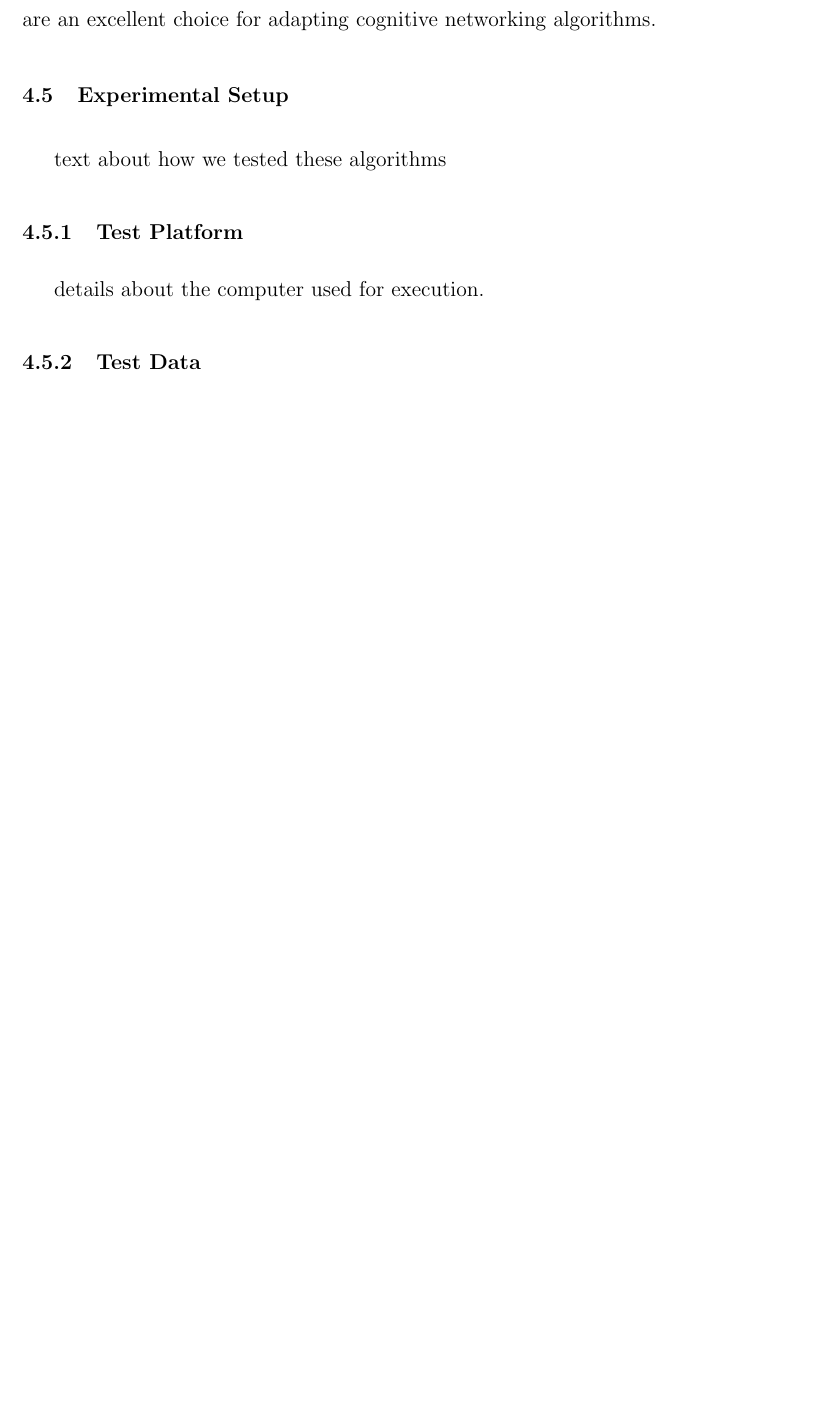
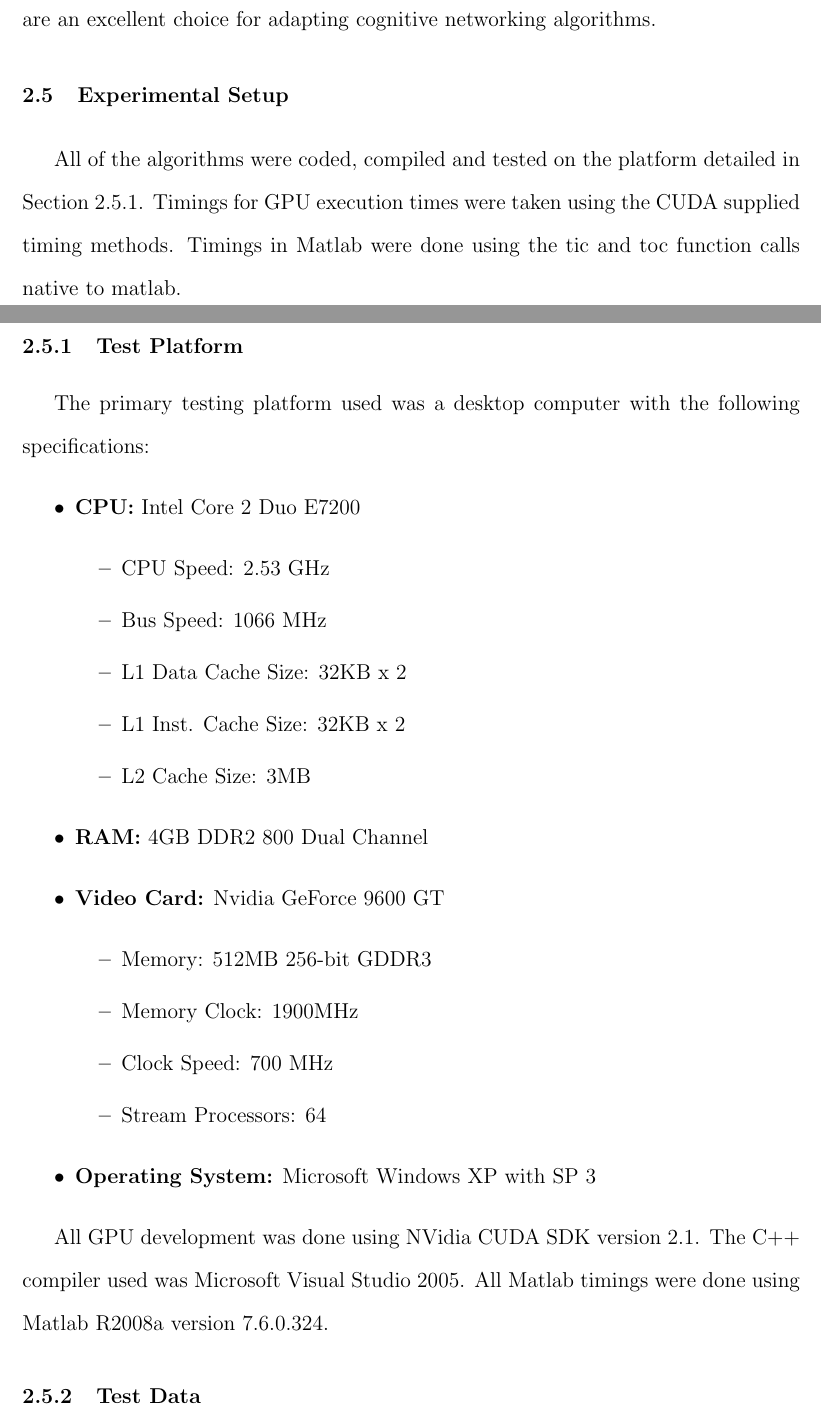
Before and after one commit to baileyda/masters-thesis, a LaTeX thesis (doc/thesis_paper/thesis.tex, which reads doc/thesis_paper/chapter4.tex): part of page 52 of 59 before the commit and two parts of pages 15 and 16 of 21 after it, the two joined at a grey line, cut so that both start at the same text, the shorter picture padded with empty space. Compiled offline with pdfLaTeX.

Commit message:
text for the gpu work regarding test platform specifications

```diff
--- a/doc/thesis_paper/chapter4.tex
+++ b/doc/thesis_paper/chapter4.tex
@@ -102,10 +102,32 @@ The GPU is also a very cost effective and readily available solution.  Almost ev
 
 
 \section{Experimental Setup}
-text about how we tested these algorithms
+All of the algorithms were coded, compiled and tested on the platform detailed in Section \ref{sect:test_platform}.  Timings for GPU execution times were taken using the CUDA supplied timing methods.  Timings in Matlab were done using the tic and toc function calls native to matlab.
 
 \subsection{Test Platform}
-details about the computer used for execution.
+\label{sect:test_platform}
+The primary testing platform used was a desktop computer with the following specifications:
+\begin{itemize}
+\item \textbf{CPU:} Intel Core 2 Duo E7200
+	\begin{itemize}
+	\item CPU Speed: 2.53 GHz
+	\item Bus Speed: 1066 MHz
+	\item L1 Data Cache Size: 32KB x 2
+	\item L1 Inst. Cache Size: 32KB x 2
+	\item L2 Cache Size: 3MB
+	\end{itemize}
+\item \textbf{RAM:} 4GB DDR2 800 Dual Channel
+\item \textbf{Video Card:} Nvidia GeForce 9600 GT
+	\begin{itemize}
+	\item Memory: 512MB 256-bit GDDR3
+	\item Memory Clock: 1900MHz
+	\item Clock Speed: 700 MHz
+	\item Stream Processors: 64
+	\end{itemize}
+\item \textbf{Operating System:} Microsoft Windows XP with SP 3
+\end{itemize}
+
+All GPU development was done using NVidia CUDA SDK version 2.1.  The C++ compiler used was Microsoft Visual Studio 2005.  All Matlab timings were done using Matlab R2008a version 7.6.0.324.
 
 \subsection{Test Data}
 details about the data sets we used for testing these algorithms
```
Also changed, not shown: doc/thesis_paper/thesis.tex (+2 -2 lines).
